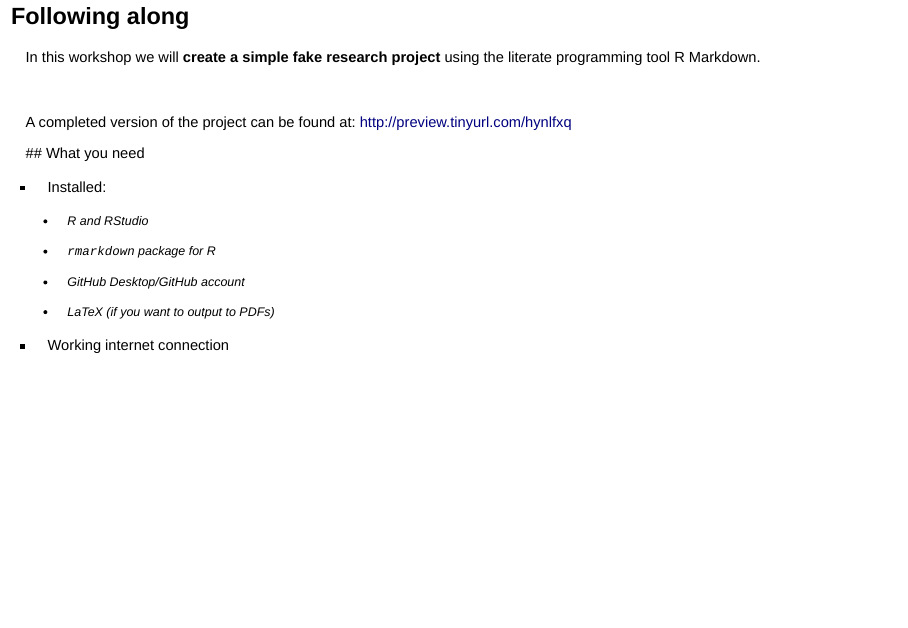
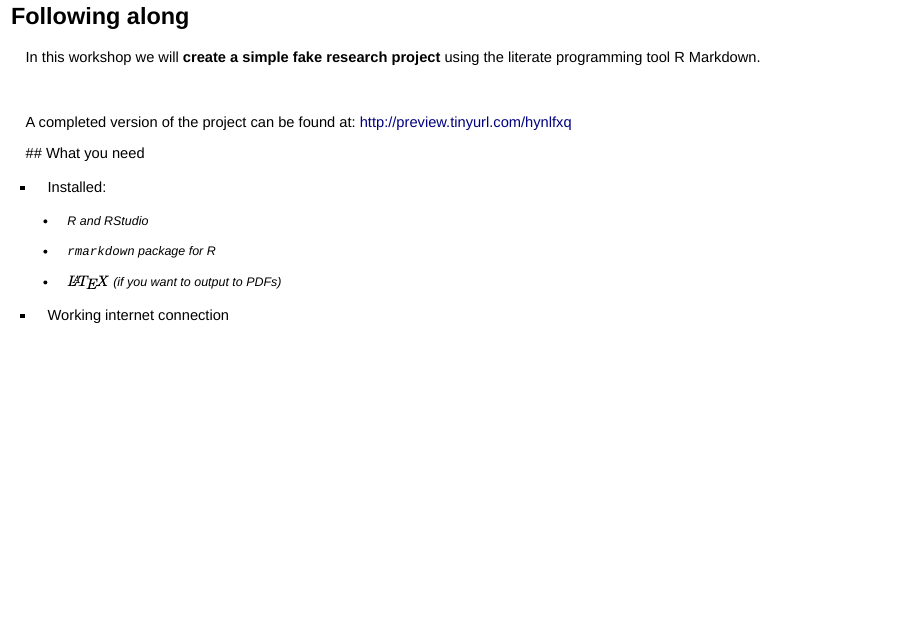
Before and after one commit to christophergandrud/datafest2017_rep_research_tools, an R Markdown document (presentation/datafest_rep_research_slides.Rmd): page 24 of 70. Rendered offline with R 4.5, knitr and Pandoc, with nearby package versions; drawn as Slidy slides in place of the format the file asks for.

Commit message:
remove git prereq

```diff
--- a/presentation/datafest_rep_research_slides.Rmd
+++ b/presentation/datafest_rep_research_slides.Rmd
@@ -194,9 +194,7 @@ A completed version of the project can be found at: <http://preview.tinyurl.com/
 
     + `rmarkdown` package for R
 
-    + GitHub Desktop/GitHub account
-
-    + LaTeX (if you want to output to PDFs)
+    + $\LaTeX$ (if you want to output to PDFs)
 
 - Working internet connection
 
```
Also changed, not shown: presentation/datafest_rep_research_slides.html.
